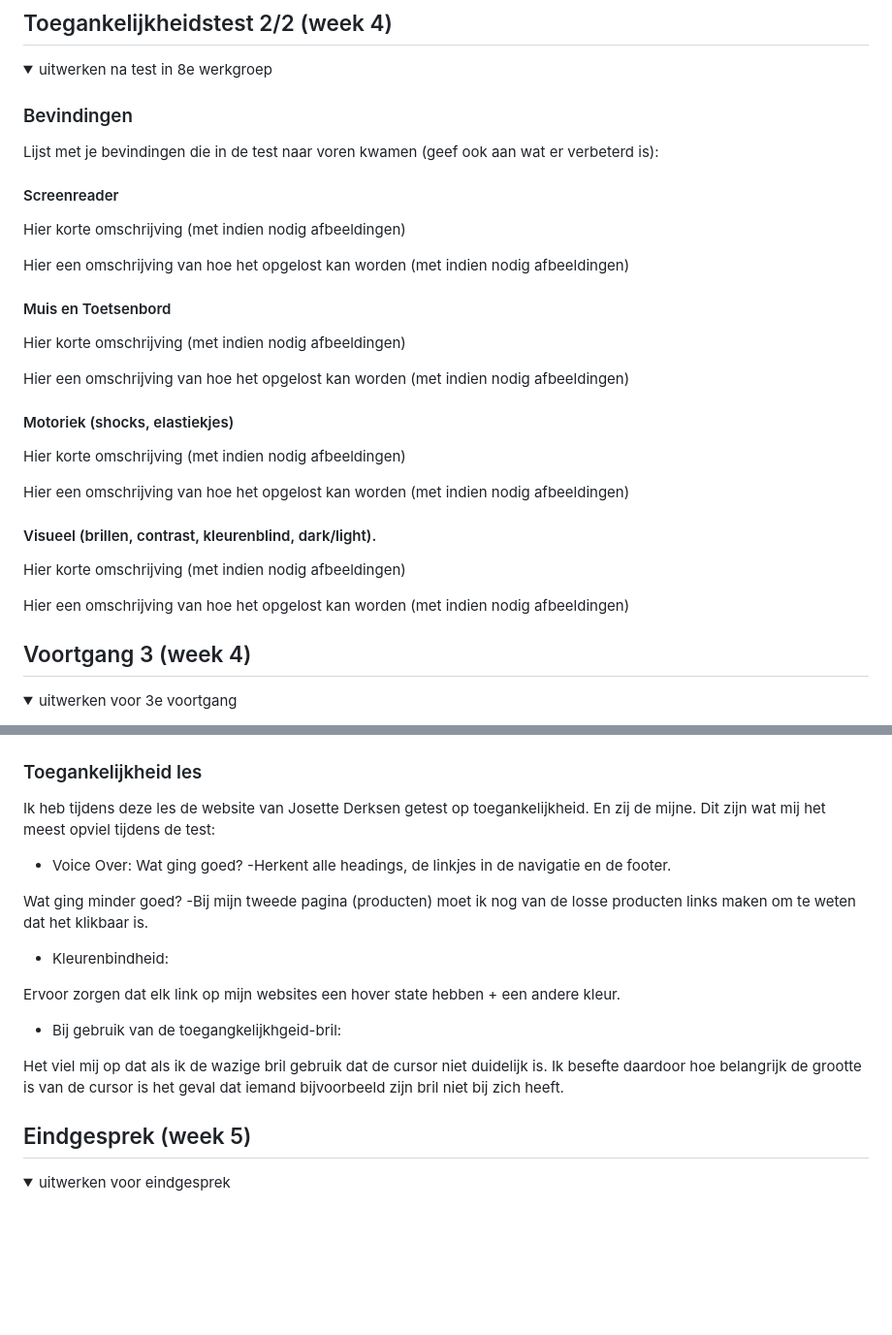
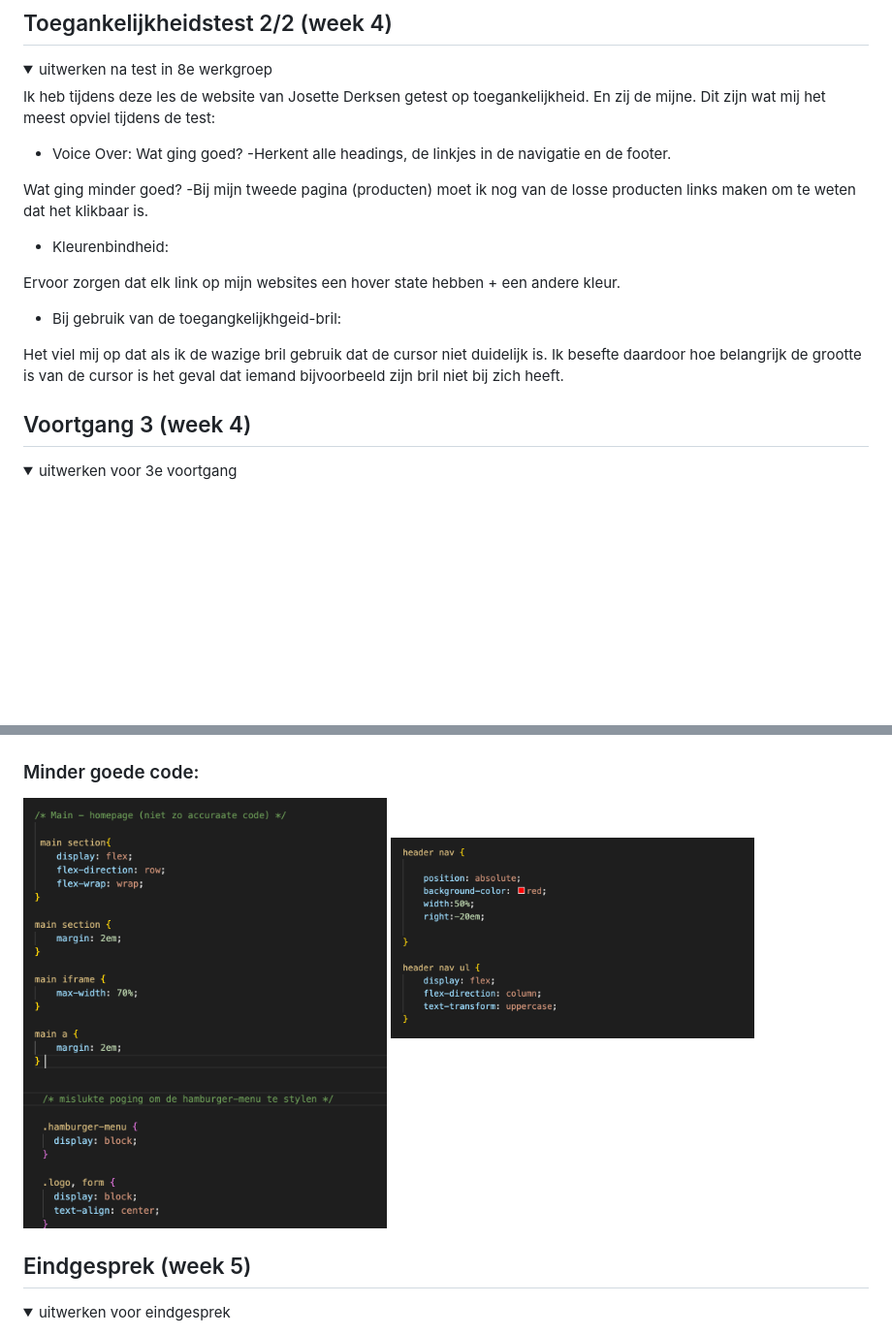
Before and after one commit to RednYellow/fed_inh, a Markdown page: README.md, 2 parts joined by grey strips. Shown: that part at 97% size. GitHub-like rendering; pictures changed too: readme-images/hamburgermenu.poging.png (added), readme-images/main.niet.accuraat.png (added), readme-images/nav.positionering.poging.png (added); folded sections open; blank space fills up the shorter version.

```diff
--- a/README.md
+++ b/README.md
@@ -235,31 +235,24 @@ Er is geen dark-mode beschikbaar vanuit de browser en er is ook geen toggle om d
 <details>
   <summary>uitwerken na test in 8e werkgroep</summary>
 
-  ### Bevindingen
-  Lijst met je bevindingen die in de test naar voren kwamen (geef ook aan wat er verbeterd is):
+Ik heb tijdens deze les de website van Josette Derksen getest op toegankelijkheid. En zij de mijne. Dit zijn wat mij het meest opviel tijdens de test:
 
-  #### Screenreader
-  Hier korte omschrijving (met indien nodig afbeeldingen)
+- Voice Over:
+Wat ging goed?
+-Herkent alle headings, de linkjes in de navigatie en de footer.
 
-  Hier een omschrijving van hoe het opgelost kan worden (met indien nodig afbeeldingen)
+Wat ging minder goed?
+-Bij mijn tweede pagina (producten) moet ik nog van de losse producten links maken om te weten dat het klikbaar is.
 
 
-  #### Muis en Toetsenbord
-  Hier korte omschrijving (met indien nodig afbeeldingen)
+- Kleurenbindheid:
 
-  Hier een omschrijving van hoe het opgelost kan worden (met indien nodig afbeeldingen)
+Ervoor zorgen dat elk link op mijn websites een hover state hebben + een andere kleur.
 
 
-  #### Motoriek (shocks, elastiekjes)
-  Hier korte omschrijving (met indien nodig afbeeldingen)
+- Bij gebruik van de toegangkelijkhgeid-bril:
 
-  Hier een omschrijving van hoe het opgelost kan worden (met indien nodig afbeeldingen)
-
-
-  #### Visueel (brillen, contrast, kleurenblind, dark/light).
-  Hier korte omschrijving (met indien nodig afbeeldingen)
-
-  Hier een omschrijving van hoe het opgelost kan worden (met indien nodig afbeeldingen)
+Het viel mij op dat als ik de wazige bril gebruik dat de cursor niet duidelijk is. Ik besefte daardoor hoe belangrijk de grootte is van de cursor is het geval dat iemand bijvoorbeeld zijn bril niet bij zich heeft.
 
 </details>
 
@@ -321,27 +314,13 @@ Er is geen dark-mode beschikbaar vanuit de browser en er is ook geen toggle om d
 
 </details>
 
-### Toegankelijkheid les
+### Minder goede code:
 
-Ik heb tijdens deze les de website van Josette Derksen getest op toegankelijkheid. En zij de mijne. Dit zijn wat mij het meest opviel tijdens de test:
+<img src="readme-images/main.niet.accuraat.png" width="375px" alt="uitomst opdracht 1">
 
-- Voice Over:
-Wat ging goed?
--Herkent alle headings, de linkjes in de navigatie en de footer.
+<img src="readme-images/nav.positionering.poging.png" width="375px" alt="uitomst opdracht 1">
 
-Wat ging minder goed?
--Bij mijn tweede pagina (producten) moet ik nog van de losse producten links maken om te weten dat het klikbaar is.
-
-
-- Kleurenbindheid:
-
-Ervoor zorgen dat elk link op mijn websites een hover state hebben + een andere kleur.
-
-
-- Bij gebruik van de toegangkelijkhgeid-bril:
-
-Het viel mij op dat als ik de wazige bril gebruik dat de cursor niet duidelijk is. Ik besefte daardoor hoe belangrijk de grootte is van de cursor is het geval dat iemand bijvoorbeeld zijn bril niet bij zich heeft.
-
+<img src="readme-images/hamburgermenu.poging.png" width="375px" alt="uitomst opdracht 1">
 
 
 ## Eindgesprek (week 5)
```
Also changed, not shown: 6 other files.
